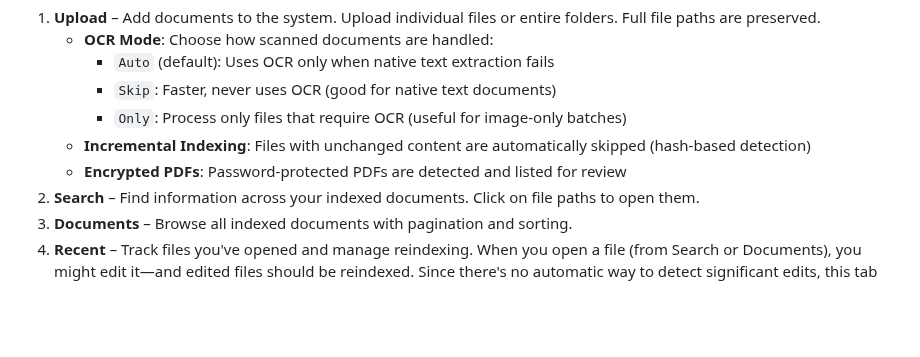
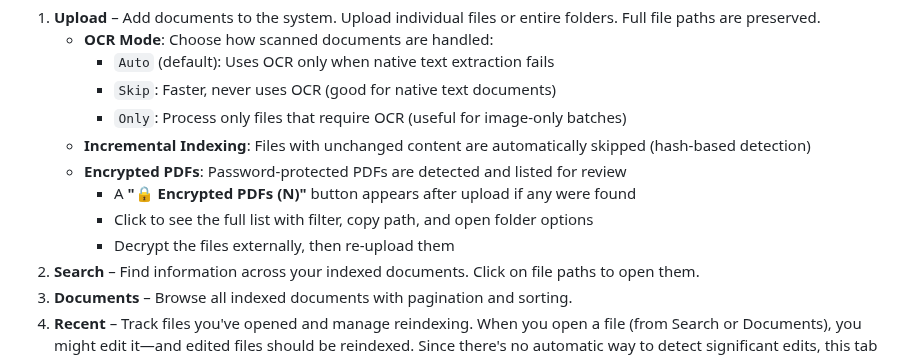
Before and after one commit to valginer0/PGVectorRAGIndexer, a Markdown page: INSTALL_DESKTOP_APP.md, the part around the change. GitHub-like rendering; blank space fills up the shorter version.

```diff
--- a/INSTALL_DESKTOP_APP.md
+++ b/INSTALL_DESKTOP_APP.md
@@ -165,6 +165,9 @@ The desktop app has six tabs, ordered by typical workflow:
      - `Only`: Process only files that require OCR (useful for image-only batches)
    - **Incremental Indexing**: Files with unchanged content are automatically skipped (hash-based detection)
    - **Encrypted PDFs**: Password-protected PDFs are detected and listed for review
+     - A **"🔒 Encrypted PDFs (N)"** button appears after upload if any were found
+     - Click to see the full list with filter, copy path, and open folder options
+     - Decrypt the files externally, then re-upload them
 2. **Search** – Find information across your indexed documents. Click on file paths to open them.
 3. **Documents** – Browse all indexed documents with pagination and sorting.
 4. **Recent** – Track files you've opened and manage reindexing. When you open a file (from Search or Documents), you might edit it—and edited files should be reindexed. Since there's no automatic way to detect significant edits, this tab lets you queue and batch-reindex files as needed.
```
Also changed, not shown: README.md (+26 -0 lines).
